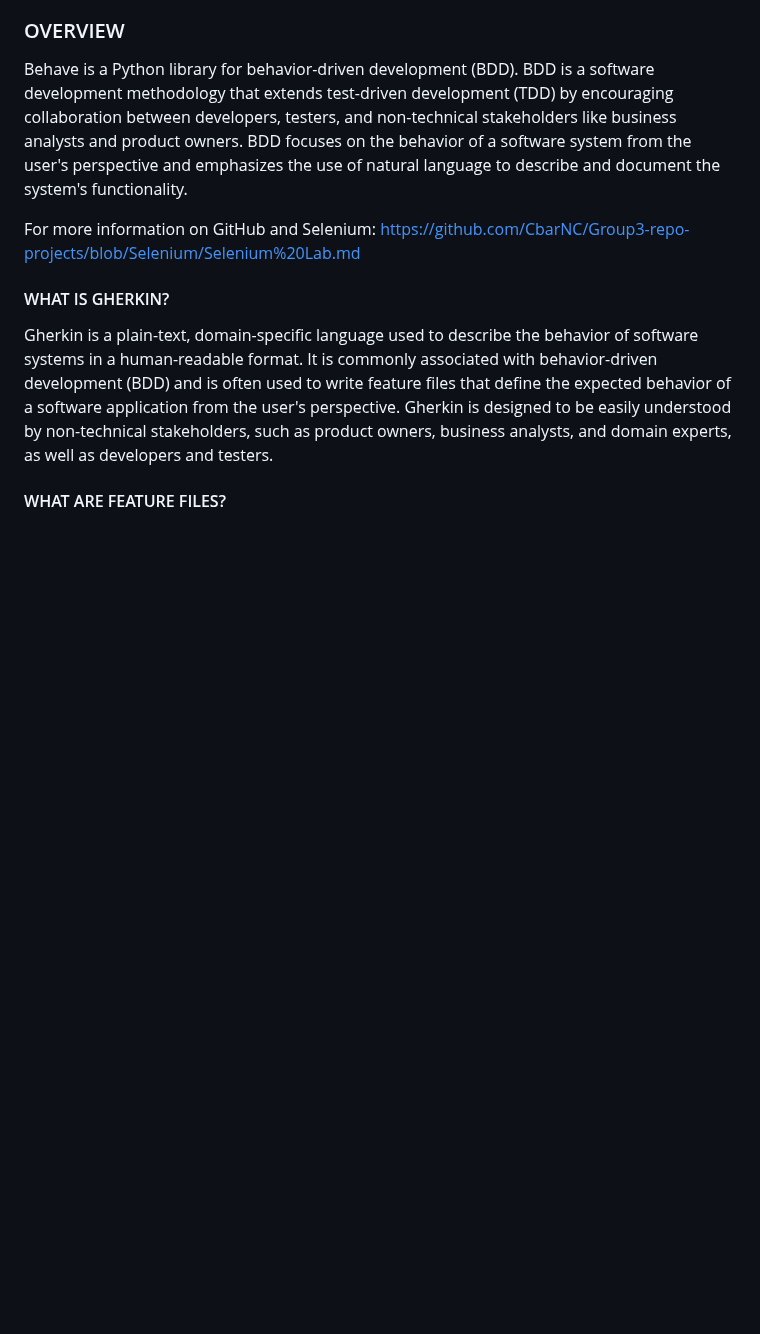
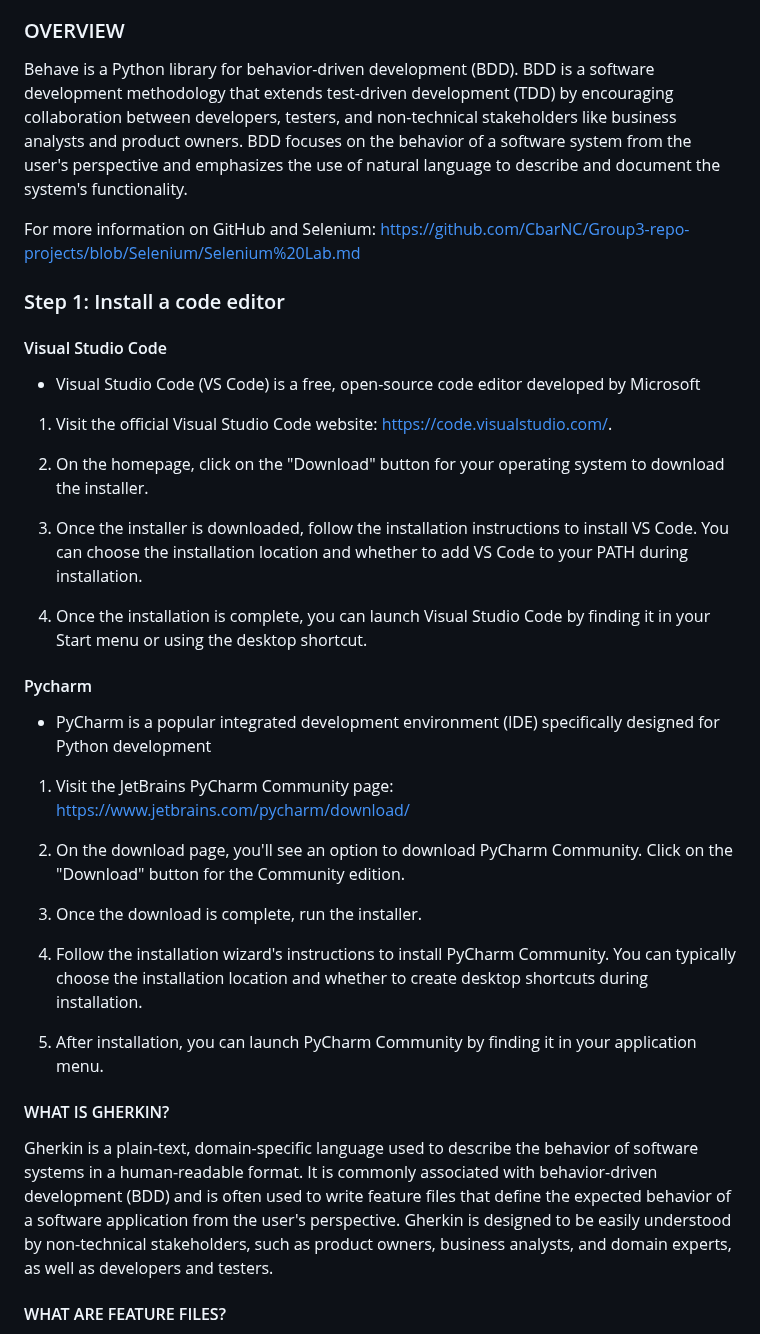
Before and after one commit to msteenab/Group3-repo-projects, a Markdown page: Behavior-Driven-Development-Lab.md, the part around the change. GitHub-like rendering; blank space fills up the shorter version.

```diff
--- a/Behavior-Driven-Development-Lab.md
+++ b/Behavior-Driven-Development-Lab.md
@@ -25,6 +25,31 @@ Examples of code editors:
 Behave is a Python library for behavior-driven development (BDD). BDD is a software development methodology that extends test-driven development (TDD) by encouraging collaboration between developers, testers, and non-technical stakeholders like business analysts and product owners. BDD focuses on the behavior of a software system from the user's perspective and emphasizes the use of natural language to describe and document the system's functionality.
 
 For more information on GitHub and Selenium: https://github.com/CbarNC/Group3-repo-projects/blob/Selenium/Selenium%20Lab.md
+
+### Step 1: Install a code editor
+#### Visual Studio Code
+- Visual Studio Code (VS Code) is a free, open-source code editor developed by Microsoft
+
+1. Visit the official Visual Studio Code website: https://code.visualstudio.com/.
+
+2. On the homepage, click on the "Download" button for your operating system to download the installer.
+
+3. Once the installer is downloaded, follow the installation instructions to install VS Code. You can choose the installation location and whether to add VS Code to your PATH during installation.
+
+4. Once the installation is complete, you can launch Visual Studio Code by finding it in your Start menu or using the desktop shortcut.
+
+#### Pycharm
+- PyCharm is a popular integrated development environment (IDE) specifically designed for Python development
+
+1. Visit the JetBrains PyCharm Community page: https://www.jetbrains.com/pycharm/download/
+
+2. On the download page, you'll see an option to download PyCharm Community. Click on the "Download" button for the Community edition.
+
+3. Once the download is complete, run the installer.
+
+4. Follow the installation wizard's instructions to install PyCharm Community. You can typically choose the installation location and whether to create desktop shortcuts during installation.
+
+5. After installation, you can launch PyCharm Community by finding it in your application menu.
 
 #### WHAT IS GHERKIN?
 Gherkin is a plain-text, domain-specific language used to describe the behavior of software systems in a human-readable format. It is commonly associated with behavior-driven development (BDD) and is often used to write feature files that define the expected behavior of a software application from the user's perspective. Gherkin is designed to be easily understood by non-technical stakeholders, such as product owners, business analysts, and domain experts, as well as developers and testers.
```
